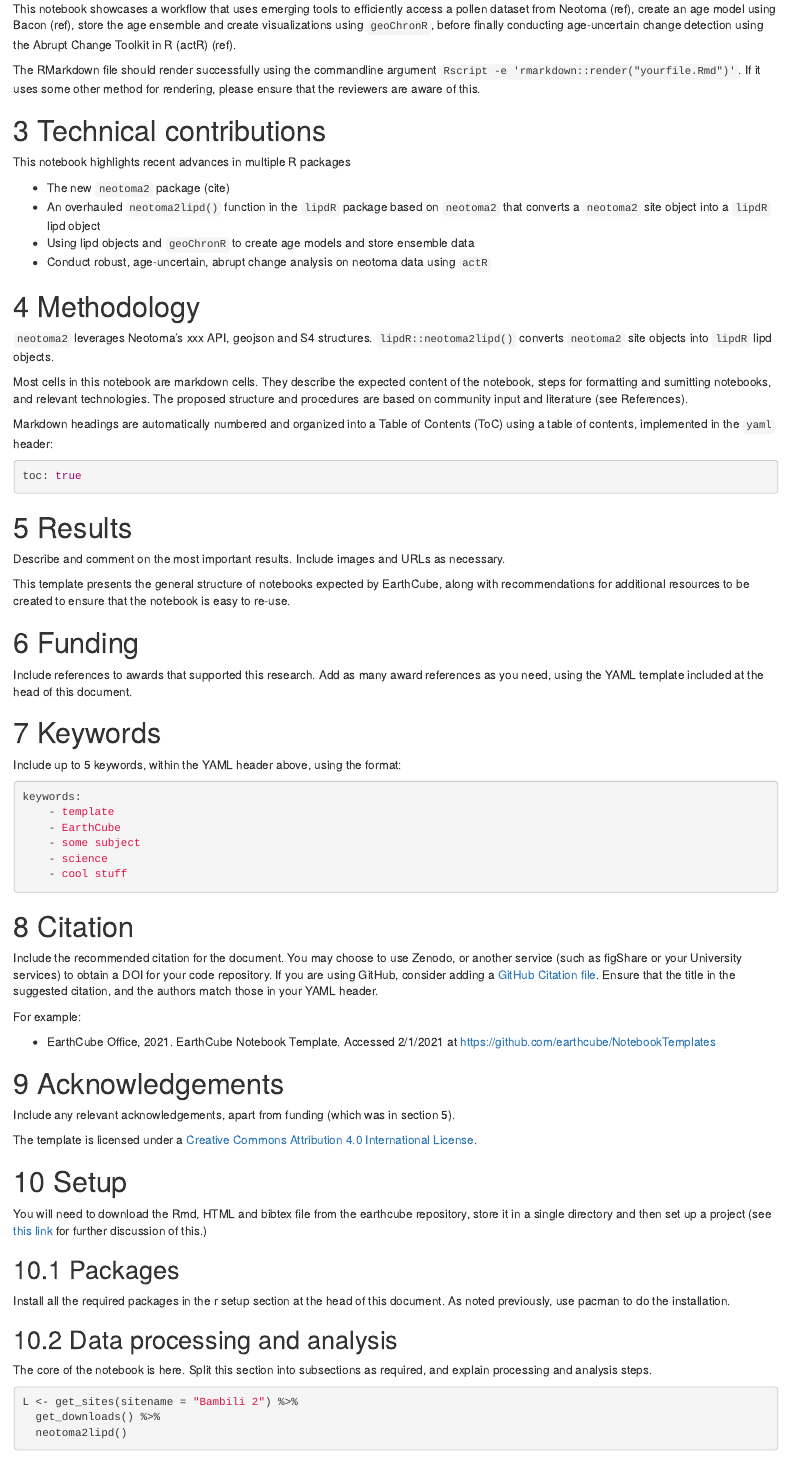
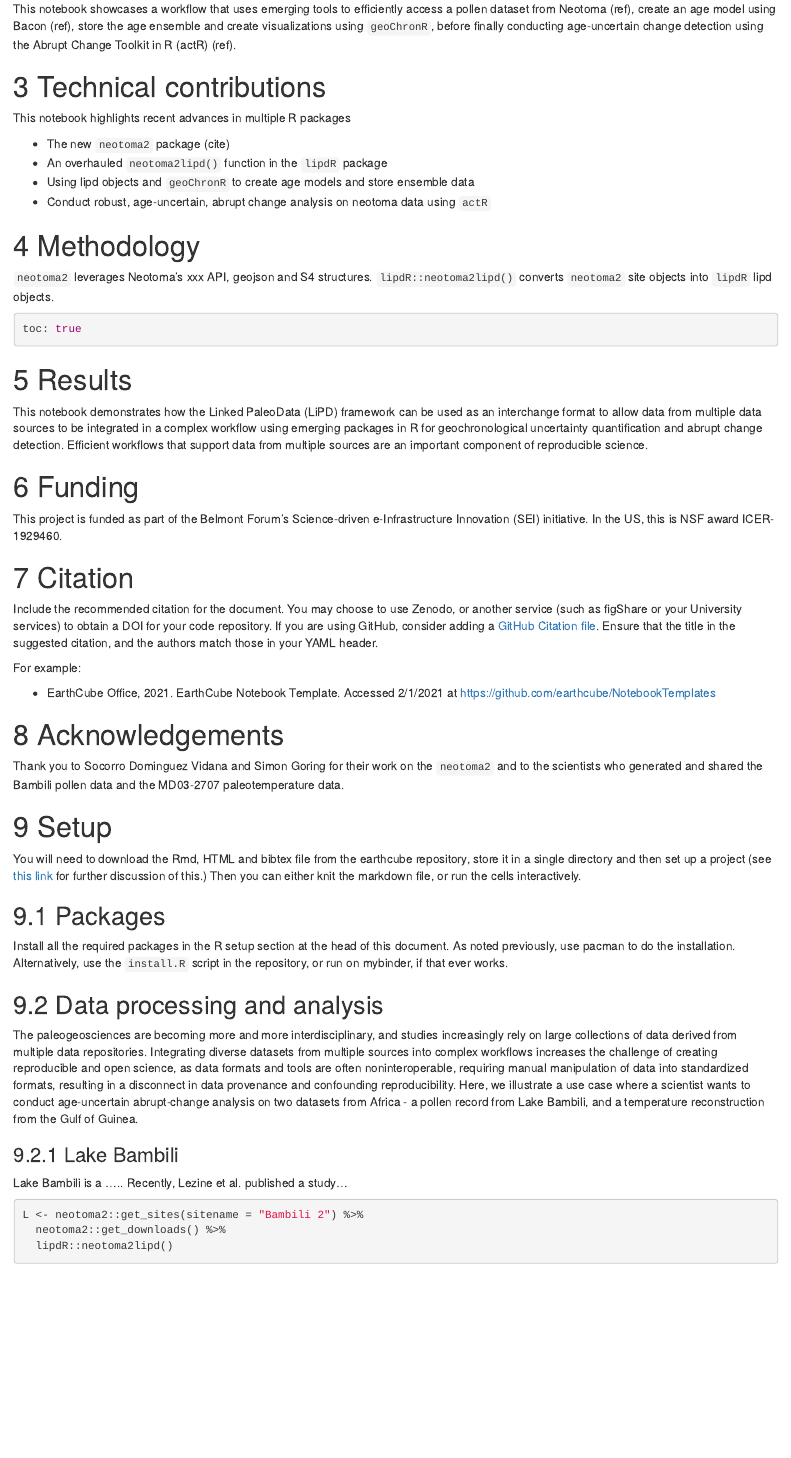
Before and after one commit to nickmckay/EC22-neotoma-actR, an R Markdown document (EC22-neotoma-actR.Rmd): the page in a window 1100 px wide, from 960 px down before the commit and from 1050 px down after it, so that both start at the same text. Rendered offline with R 4.5, knitr and Pandoc, with nearby package versions; some code elsewhere in the file could not run offline.

Commit message:
some text

````diff
--- a/EC22-neotoma-actR.Rmd
+++ b/EC22-neotoma-actR.Rmd
@@ -1,16 +1,19 @@
 ---
 title: "Database interoperability, uncertainty quantification and reproducible workflows in the paleogeosciences"
 author:
-- name: MyName
-  email: authorone@example.com
-  affiliation: Institute One
+- name: Nicholas McKay
+  email: nick@nau.edu
+  affiliation: Northern Arizona University
+  correspondence: yes
+  url: http://nau.edu/mckay
+- name: Julien Emile-Geay
+  email: julieneg@usc.edu
+  affiliation: University of Southern California
   correspondence: no
-  url: http://example.com/personone
-- name: MyName
-  email: authortwo@example.com
-  affiliation: Institute One; Insitute Two
-  correspondence: yes
-  url: http://example.com/persontwo
+- name: Deborah Khider
+  email: Khider@usc.edu
+  affiliation: University of Southern California
+  correspondence: no
 date: "2022/10/23"
 output:
   html_document:
@@ -19,40 +22,32 @@ output:
   pdf_document:
     toc: yes
 institute:
-- name: Institute One
-  address: 5555 Example St
-  city: City
-  region: Province
-  country: Country
-- name: Institute Two
-  address: 4444 Demonstration Ave
-  city: town
-  region: State
-  country: Country
+- name: Northern Arizona University
+  city: Flagstaff
+  region: Arizona
+  country: USA
+- name: University of Southern California
+  city: Los Angeles
+  region: California
+  country: USA
 awards:
 - ShortAwardName:
-    sponsor: Example.com Award Foundation
-    identifier: 25002020
-    name: Collaborative Award to something or other.
-    url: https://example.com/awards/25002020
-- NextShortAwardName:
-    sponsor: Example.com Award Foundation
-    identifier: 25002021
-    name: Collaborative Award to something or other.
-    url: https://example.com/awards/25002021
+    sponsor: Belmont Forum's Science-driven e-Infrastructure Innovation (SEI) initiative
+    identifier: NSF-ICER-1929460
+    name: ACCEDE
+    url: https://www.nsf.gov/awardsearch/showAward?AWD_ID=1929460&HistoricalAwards=false
 
 bibliography: book.bib
 keywords:
-- bullet
-- points
-- for
-- each
-- keyword
+- paleoclimate
+- paleoecology
+- abrupt change
+- R
+- LiPD
 ---
 
 ```{r setup, include=FALSE}
 knitr::opts_chunk$set(echo = TRUE)
-# Please use the `pacman` package to load your packages:
  #install.packages("pacman",repos = "https://cran.rstudio.com/")
  pacman::p_load("dplyr","magrittr","tidyr")
  pacman::p_load_gh("nickmckay/lipdR@neotoma2lipd", "nickmckay/geoChronR", "NeotomaDB/neotoma2", "LinkedEarth/actR")
@@ -66,16 +61,12 @@ The paleogeosciences are becoming more and more interdisciplinary, and studies i
 
 This notebook showcases a workflow that uses emerging tools to efficiently access a pollen dataset from Neotoma (ref), create an age model using Bacon (ref), store the age ensemble and create visualizations using `geoChronR`, before finally conducting age-uncertain change detection using the Abrupt Change Toolkit in R (actR) (ref).
 
-
-
-The RMarkdown file should render successfully using the commandline argument `Rscript -e 'rmarkdown::render("yourfile.Rmd")'`.  If it uses some other method for rendering, please ensure that the reviewers are aware of this.
-
 # Technical contributions
 
 This notebook highlights recent advances in multiple R packages
 
 * The new `neotoma2` package (cite)
-* An overhauled `neotoma2lipd()` function in the `lipdR` package based on `neotoma2` that converts a `neotoma2` site object into a `lipdR` lipd object
+* An overhauled `neotoma2lipd()` function in the `lipdR` package
 * Using lipd objects and `geoChronR` to create age models and store ensemble data
 * Conduct robust, age-uncertain, abrupt change analysis on neotoma data using `actR`
 
@@ -83,10 +74,6 @@ This notebook highlights recent advances in multiple R packages
 
 `neotoma2` leverages Neotoma's xxx API, geojson and S4 structures. `lipdR::neotoma2lipd()` converts `neotoma2` site objects into `lipdR` lipd objects.
 
-Most cells in this notebook are markdown cells. They describe the expected content of the notebook, steps for formatting and sumitting notebooks, and relevant technologies. The proposed structure and procedures are based on community input and literature (see References).
-
-
-Markdown headings are automatically numbered and organized into a Table of Contents (ToC) using a table of contents, implemented in the `yaml` header:
 
 ```yaml
 toc: true
@@ -94,27 +81,12 @@ toc: true
 
 # Results
 
-Describe and comment on the most important results. Include images and URLs as necessary.
-
-This template presents the general structure of notebooks expected by EarthCube, along with recommendations for additional resources to be created to ensure that the notebook is easy to re-use.
+This notebook demonstrates how the Linked PaleoData (LiPD) framework can be used as an interchange format to allow data from multiple data sources to be integrated in a complex workflow using emerging packages in R for geochronological uncertainty quantification and abrupt change detection. Efficient workflows that support data from multiple sources are an important component of reproducible science.
 
 # Funding
 
-Include references to awards that supported this research. Add as many award references as you need, using the YAML template included at the head of this document.
+This project is funded as part of the Belmont Forum's Science-driven e-Infrastructure Innovation (SEI) initiative. In the US, this is NSF award ICER-1929460.
 
-
-# Keywords
-
-Include up to 5 keywords, within the YAML header above, using the format:
-
-```yaml
-keywords:
-    - template
-    - EarthCube
-    - some subject
-    - science
-    - cool stuff
-```
 
 # Citation
 
@@ -126,26 +98,34 @@ For example:
 
 # Acknowledgements
 
-Include any relevant acknowledgements, apart from funding (which was in section 5).
-
-
-The template is licensed under a [Creative Commons Attribution 4.0 International License](http://creativecommons.org/licenses/by/4.0/).
+Thank you to Socorro Dominguez Vidana and Simon Goring for their work on the `neotoma2` and to the scientists who generated and shared the Bambili pollen data and the MD03-2707 paleotemperature data.
 
 # Setup
 
-You will need to download the Rmd, HTML and bibtex file from the earthcube repository, store it in a single directory and then set up a project (see [this link](https://swcarpentry.github.io/r-novice-gapminder/02-project-intro/) for further discussion of this.)
+You will need to download the Rmd, HTML and bibtex file from the earthcube repository, store it in a single directory and then set up a project (see [this link](https://swcarpentry.github.io/r-novice-gapminder/02-project-intro/) for further discussion of this.) Then you can either knit the markdown file, or run the cells interactively.
 
 ## Packages
-Install all the required packages in the r setup section at the head of this document. As noted previously, use pacman to do the installation.
+Install all the required packages in the R setup section at the head of this document. As noted previously, use pacman to do the installation. Alternatively, use the `install.R` script in the repository, or run on mybinder, if that ever works.
 
 ## Data processing and analysis
-The core of the notebook is here. Split this section into subsections as required, and explain processing and analysis steps.
+
+The paleogeosciences are becoming more and more interdisciplinary, and studies increasingly rely on large collections of data derived from multiple data repositories. Integrating diverse datasets from multiple sources into complex workflows increases the challenge of creating reproducible and open science, as data formats and tools are often noninteroperable, requiring manual manipulation of data into standardized formats, resulting in a disconnect in data provenance and confounding reproducibility. Here, we illustrate a use case where a scientist wants to conduct age-uncertain abrupt-change analysis on two datasets from Africa - a pollen record from Lake Bambili, and a temperature reconstruction from the Gulf of Guinea.
+
+
+### Lake Bambili
+
+Lake Bambili is a .....
+Recently, Lezine et al. published a study...
+
+```{r}
+L <- neotoma2::get_sites(sitename = "Bambili 2") %>%
+  neotoma2::get_downloads() %>%
+  lipdR::neotoma2lipd()
+```
 
 
 ```{r}
-L <- get_sites(sitename = "Bambili 2") %>%
-  get_downloads() %>%
-  neotoma2lipd()
+mapLipd(L,map.type = "stamen",extend.range = 5)
 ```
 
 
````
Also changed, not shown: install.R (+0 -1 lines), EC22-neotoma-actR_files/figure-html/unnamed-chunk-2-1.png (added), EC22-neotoma-actR_files/figure-html/unnamed-chunk-3-1.png (added), EC22-neotoma-actR_files/figure-html/unnamed-chunk-3-2.png (added), EC22-neotoma-actR_files/figure-html/unnamed-chunk-7-1.png (added), EC22-neotoma-actR.Rmd (32 more changed lines), 1 other file.
